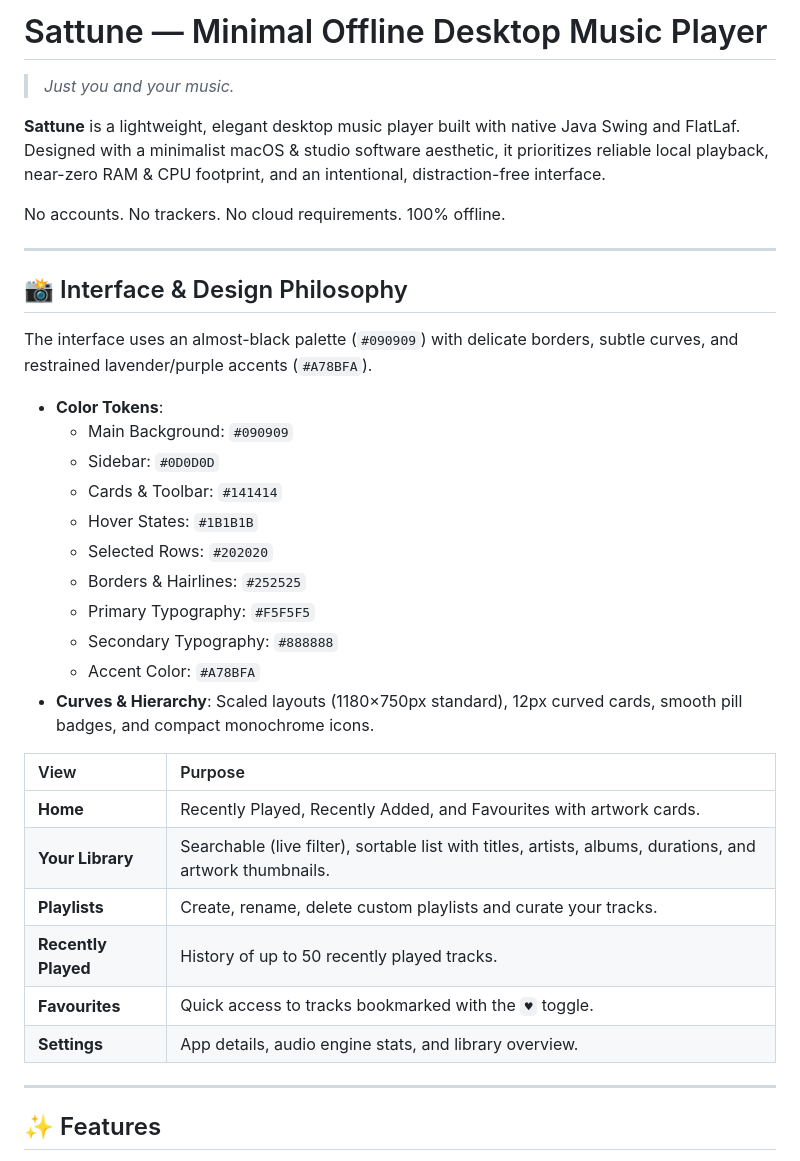
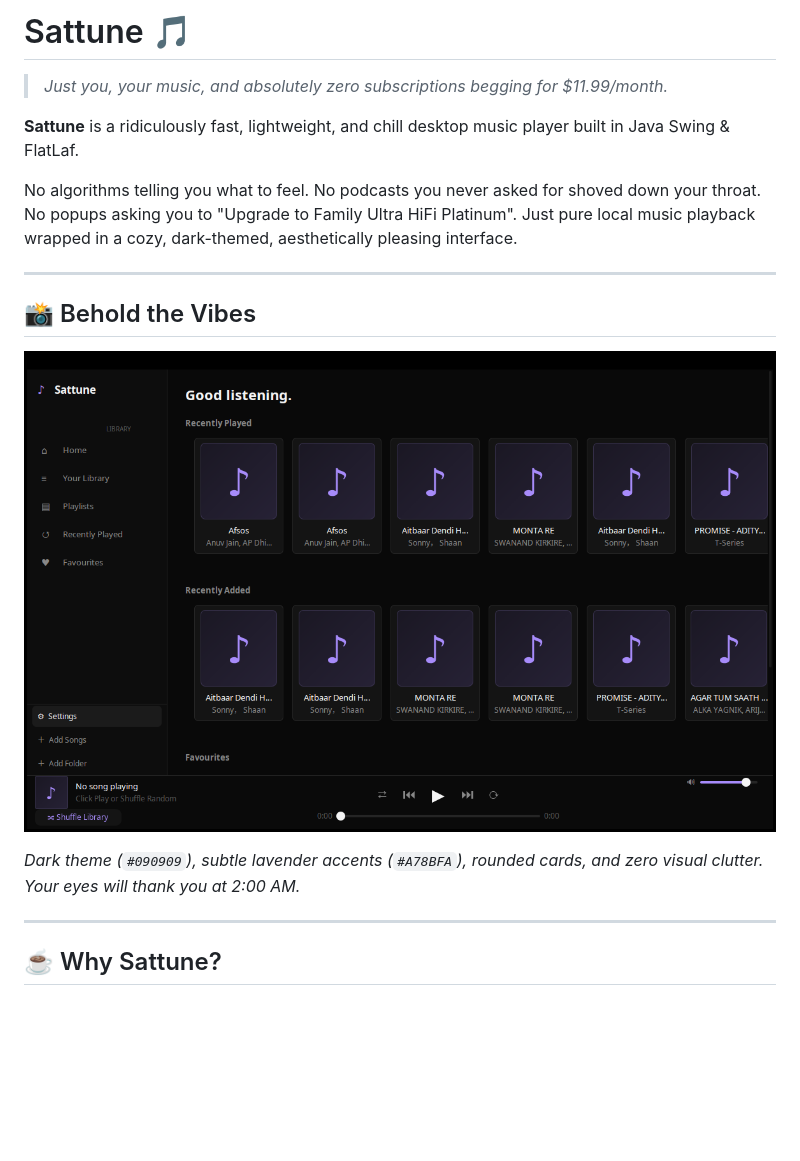
Before and after one commit to VibeCode-Projects/Sat_Tune, a Markdown page: README.md, the part around one of its changes. GitHub-like rendering; pictures changed too: screenshot.png (added); blank space fills up the shorter version.

```diff
--- a/README.md
+++ b/README.md
@@ -1,39 +1,20 @@
-# Sattune — Minimal Offline Desktop Music Player
+# Sattune 🎵
 
-> *Just you and your music.*
+> *Just you, your music, and absolutely zero subscriptions begging for \$11.99/month.*
 
-**Sattune** is a lightweight, elegant desktop music player built with native Java Swing and FlatLaf. Designed with a minimalist macOS & studio software aesthetic, it prioritizes reliable local playback, near-zero RAM & CPU footprint, and an intentional, distraction-free interface.
+**Sattune** is a ridiculously fast, lightweight, and chill desktop music player built in Java Swing & FlatLaf.
 
-No accounts. No trackers. No cloud requirements. 100% offline.
+No algorithms telling you what to feel. No podcasts you never asked for shoved down your throat. No popups asking you to "Upgrade to Family Ultra HiFi Platinum". Just pure local music playback wrapped in a cozy, dark-themed, aesthetically pleasing interface.
 
 ---
 
-## 📸 Interface & Design Philosophy
+## 📸 Behold the Vibes
 
-The interface uses an almost-black palette (`#090909`) with delicate borders, subtle curves, and restrained lavender/purple accents (`#A78BFA`).
+![Sattune Interface](screenshot.png)
 
-- **Color Tokens**:
-  - Main Background: `#090909`
-  - Sidebar: `#0D0D0D`
-  - Cards & Toolbar: `#141414`
-  - Hover States: `#1B1B1B`
-  - Selected Rows: `#202020`
-  - Borders & Hairlines: `#252525`
-  - Primary Typography: `#F5F5F5`
-  - Secondary Typography: `#888888`
-  - Accent Color: `#A78BFA`
-- **Curves & Hierarchy**: Scaled layouts (1180×750px standard), 12px curved cards, smooth pill badges, and compact monochrome icons.
-
-| View | Purpose |
-| :--- | :--- |
-| **Home** | Recently Played, Recently Added, and Favourites with artwork cards. |
-| **Your Library** | Searchable (live filter), sortable list with titles, artists, albums, durations, and artwork thumbnails. |
-| **Playlists** | Create, rename, delete custom playlists and curate your tracks. |
-| **Recently Played** | History of up to 50 recently played tracks. |
-| **Favourites** | Quick access to tracks bookmarked with the `♥` toggle. |
-| **Settings** | App details, audio engine stats, and library overview. |
+*Dark theme (`#090909`), subtle lavender accents (`#A78BFA`), rounded cards, and zero visual clutter. Your eyes will thank you at 2:00 AM.*
 
 ---
 
-## ✨ Features
+## ☕ Why Sattune?
 
```
Also changed, not shown: other parts of README.md (+58 -140 lines).
